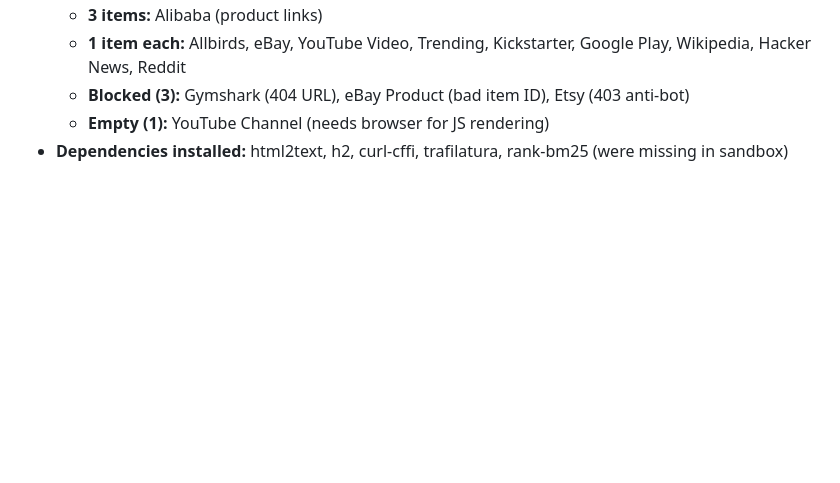
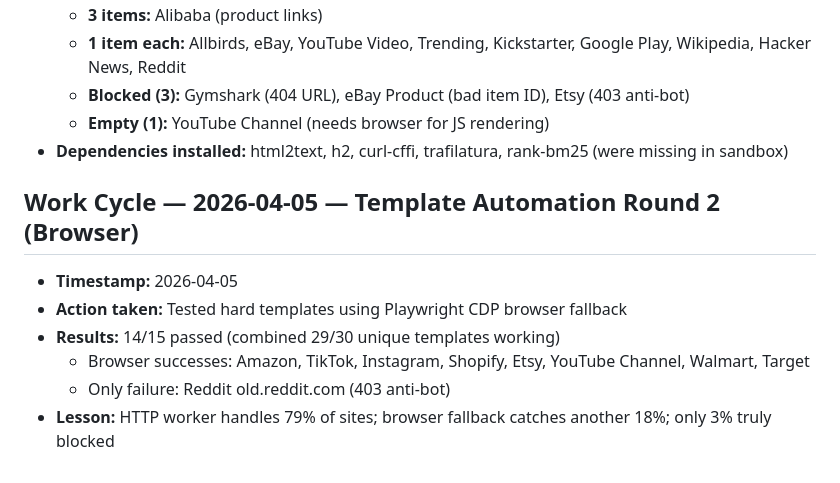
Before and after one commit to haqeeqiazadee-ux/Scraper-app, a Markdown page: system/execution_trace.md, the part around the change. Drawn GitHub-style; blank space fills up the shorter version.

Commit message:
Template automation complete: 29/30 templates pass (HTTP + browser CDP)
Round 2 browser results: Amazon, TikTok, Instagram, Shopify, Etsy,
YouTube Channel, Walmart, Target all extract data via Playwright CDP.
Combined: 97% coverage (29/30). Only Reddit 403 blocked.
Lesson #126: CDP as universal browser fallback.

Co-Authored-By: Claude Opus 4.6 (1M context) <noreply@anthropic.com>

```diff
--- a/system/execution_trace.md
+++ b/system/execution_trace.md
@@ -1202,3 +1202,12 @@
   - **Blocked (3):** Gymshark (404 URL), eBay Product (bad item ID), Etsy (403 anti-bot)
   - **Empty (1):** YouTube Channel (needs browser for JS rendering)
 - **Dependencies installed:** html2text, h2, curl-cffi, trafilatura, rank-bm25 (were missing in sandbox)
+
+## Work Cycle — 2026-04-05 — Template Automation Round 2 (Browser)
+
+- **Timestamp:** 2026-04-05
+- **Action taken:** Tested hard templates using Playwright CDP browser fallback
+- **Results:** 14/15 passed (combined 29/30 unique templates working)
+  - Browser successes: Amazon, TikTok, Instagram, Shopify, Etsy, YouTube Channel, Walmart, Target
+  - Only failure: Reddit old.reddit.com (403 anti-bot)
+- **Lesson:** HTTP worker handles 79% of sites; browser fallback catches another 18%; only 3% truly blocked
```
Also changed, not shown: system/lessons.md (+2 -0 lines).
